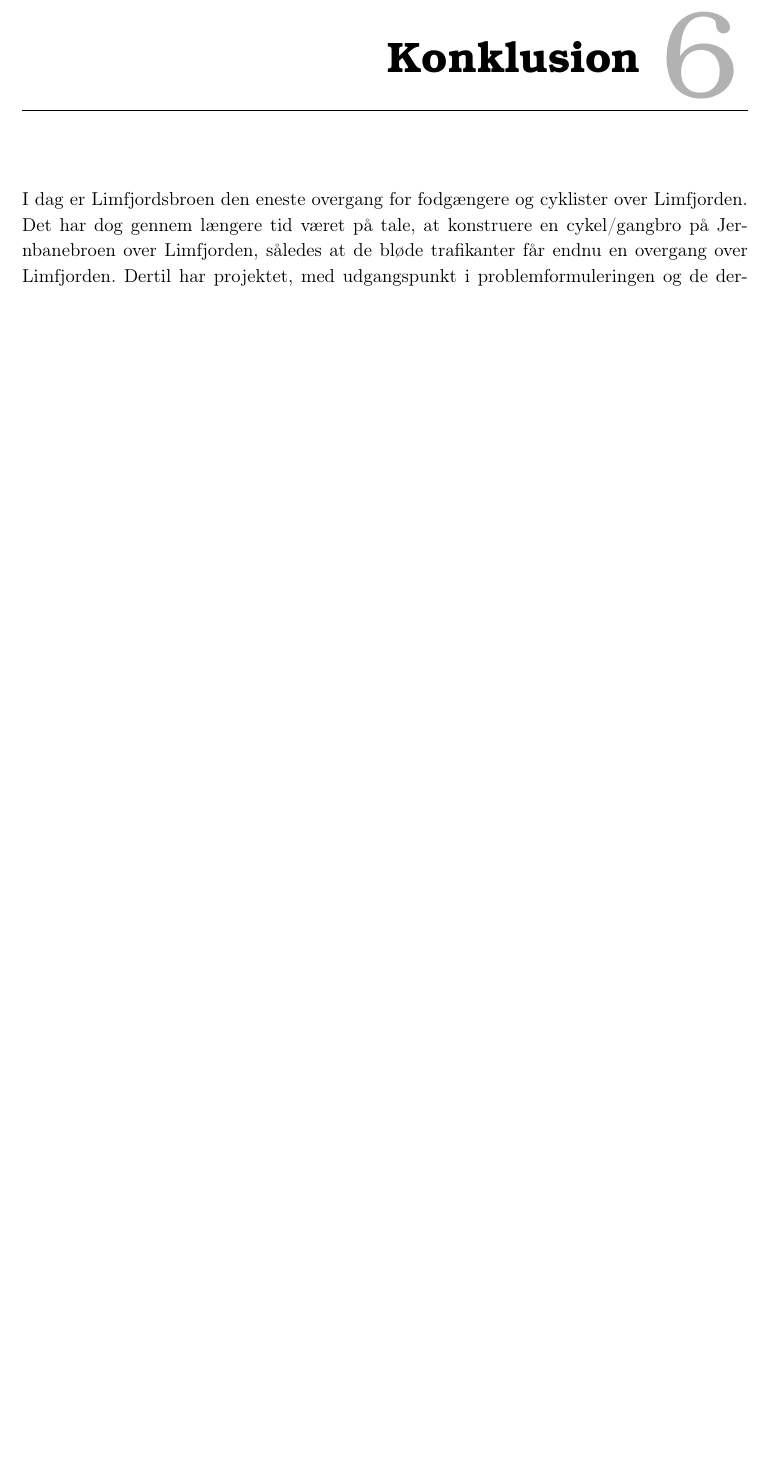
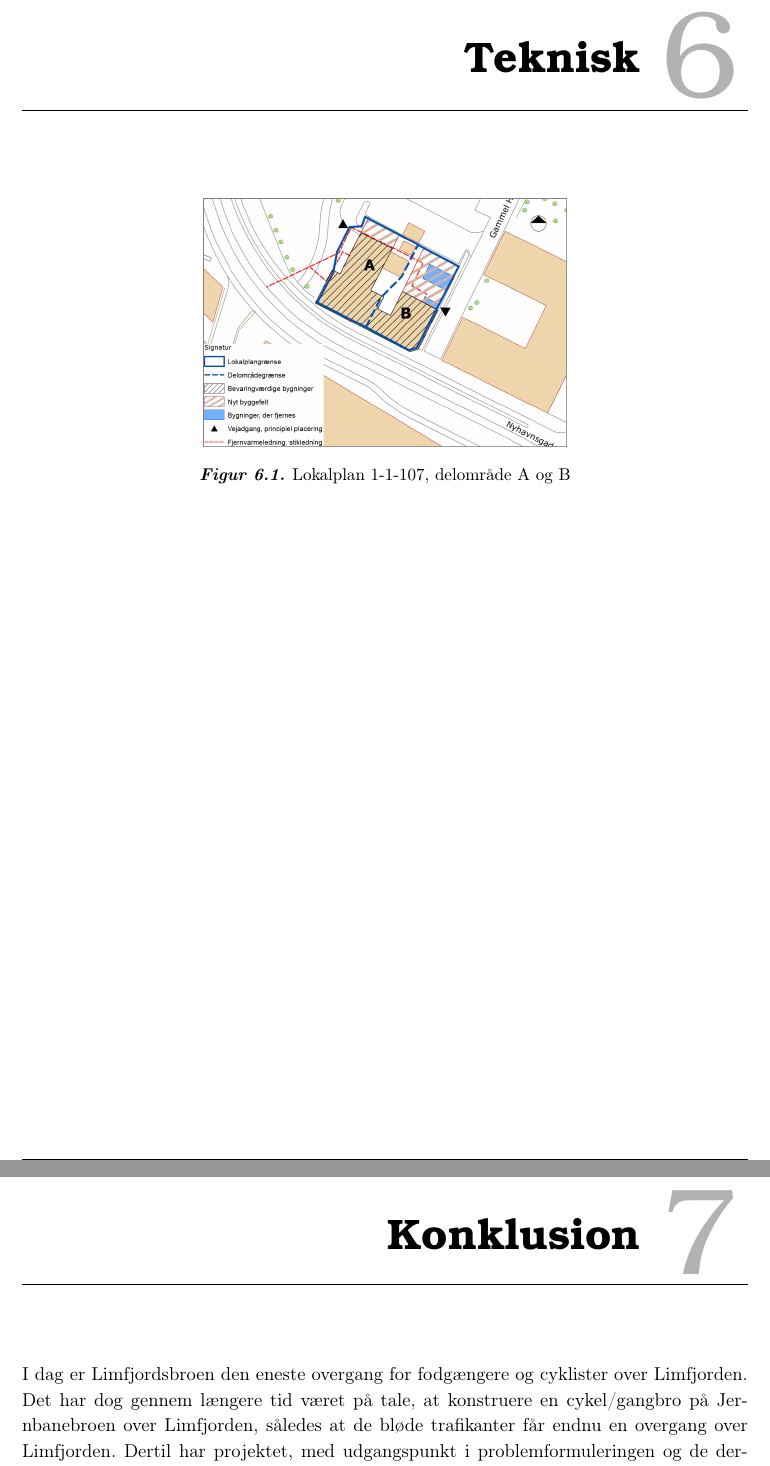
Before and after one commit to KarolineVH/P2, a LaTeX book (Rapport/Rapport.tex, which reads Rapport/Teknisk/indled.tex): part of page 29 of 33 before the commit and two parts of pages 29 and 31 of 35 after it, the two joined at a grey line, cut at the place of the change, the shorter picture padded with empty space. The pictures show the PDF file Rapport/Rapport.pdf that the author committed with the source.

Commit message:
billede om igen

```diff
--- /dev/null
+++ b/Rapport/Teknisk/indled.tex
@@ -0,0 +1,8 @@
+\chapter{Teknisk}
+
+\begin{figure}[htbp]
+	\centering
+	\includegraphics[width=0.5\textwidth]{billeder/signatur.png}
+	\caption{Lokalplan 1-1-107, delområde A og B}
+	\label{fig:hej}
+\end{figure}
```
Also changed, not shown: Rapport/Rapport.tex (+1 -1 lines), Rapport/kontekst/historie.tex (+1 -1 lines), Rapport/kontekst/planer.tex (+2 -2 lines), Rapport/Rapport.pdf.
